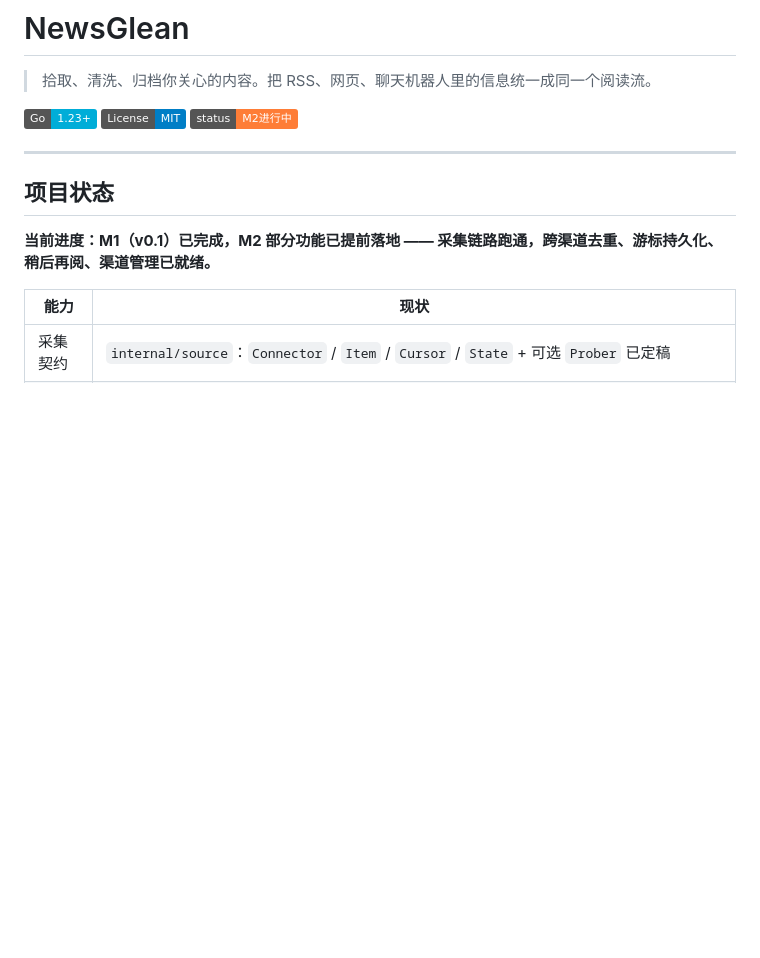
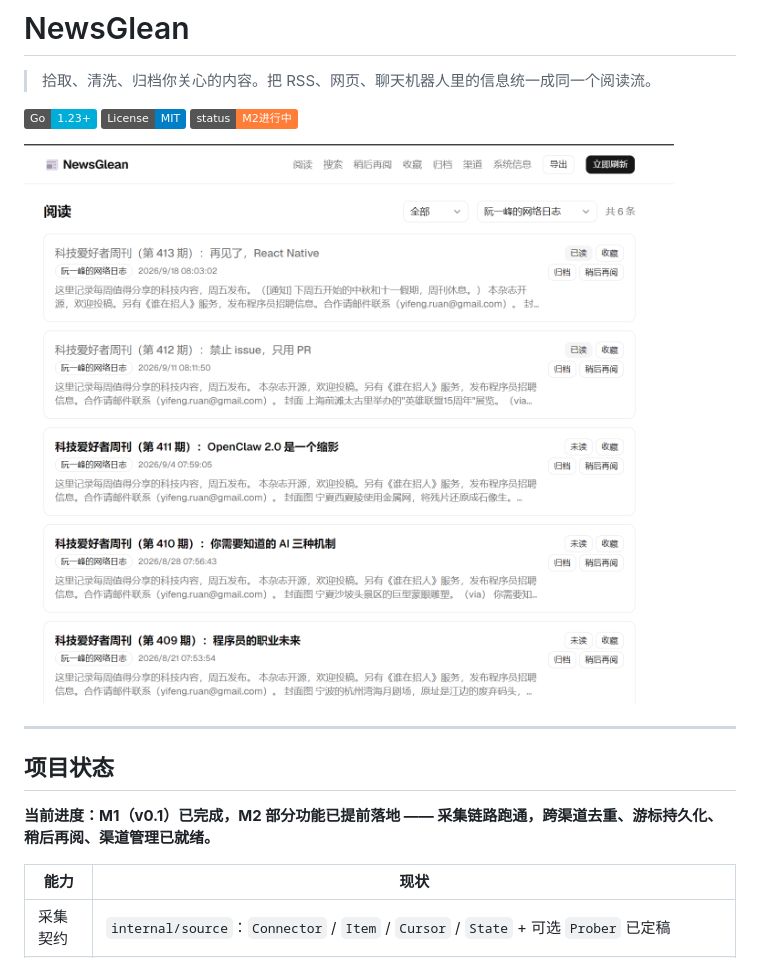
Before and after one commit to ma6254/NewsGlean, a Markdown page: README.md, the part around the change. Rendered like a GitHub page; pictures changed too: docs/screenshot_001.png (added); badges without logos; blank space fills up the shorter version.

```diff
--- a/README.md
+++ b/README.md
@@ -5,6 +5,8 @@
 [![Go](https://img.shields.io/badge/Go-1.23+-00ADD8?logo=go&logoColor=white)](https://go.dev)
 [![License](https://img.shields.io/badge/License-MIT-blue)](./LICENSE)
 [![Status](https://img.shields.io/badge/status-M2进行中-orange)](#项目状态)
+
+![screenshot_001](./docs/screenshot_001.png)
 
 ---
 
```
